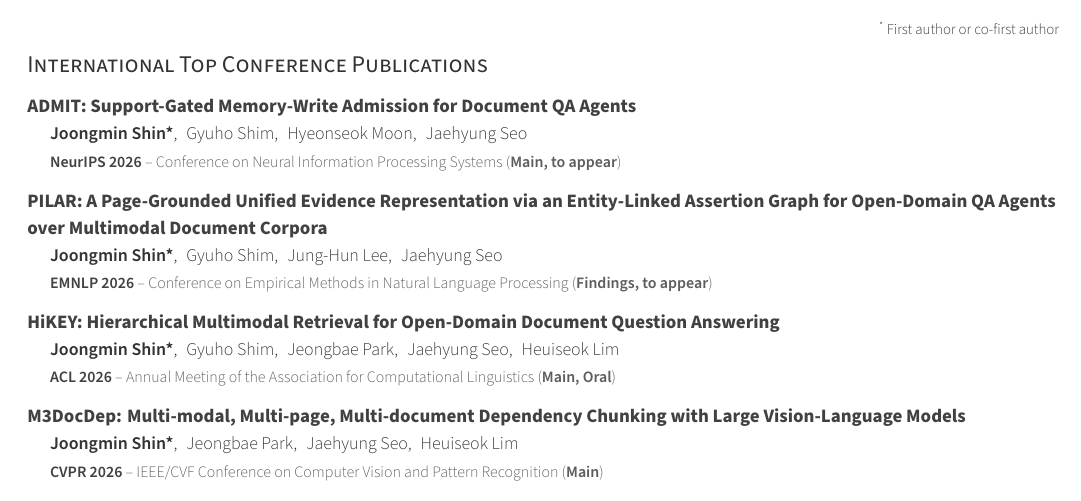
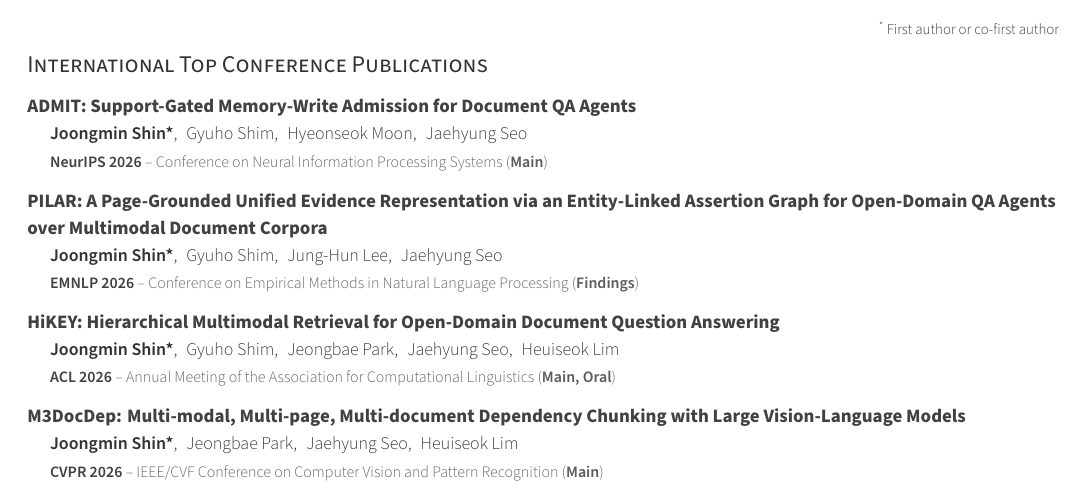
Before and after one commit to ShinJM-maker/ShinJM-maker.github.io, a LaTeX CV (_cv/cv.tex): part of page 4 of 6, cut so that both start at the same text. Compiled offline with XeLaTeX.

Commit message:
Drop "to appear" from ADMIT and PILAR in CV
Co-Authored-By: Claude Opus 5.5 <noreply@anthropic.com>

```diff
--- a/_cv/cv.tex
+++ b/_cv/cv.tex
@@ -346,12 +346,12 @@
 \cvpub
   {ADMIT: Support-Gated Memory-Write Admission for Document QA Agents}
   {\me,\enskip Gyuho Shim,\enskip Hyeonseok Moon,\enskip Jaehyung Seo}
-  {\venue{NeurIPS 2026}{Conference on Neural Information Processing Systems}{Main, to appear}}
+  {\venue{NeurIPS 2026}{Conference on Neural Information Processing Systems}{Main}}
 
 \cvpub
   {PILAR: A Page-Grounded Unified Evidence Representation via an Entity-Linked Assertion Graph for Open-Domain QA Agents over Multimodal Document Corpora}
   {\me,\enskip Gyuho Shim,\enskip Jung-Hun Lee,\enskip Jaehyung Seo}
-  {\venue{EMNLP 2026}{Conference on Empirical Methods in Natural Language Processing}{Findings, to appear}}
+  {\venue{EMNLP 2026}{Conference on Empirical Methods in Natural Language Processing}{Findings}}
 
 \cvpub
   {HiKEY: Hierarchical Multimodal Retrieval for Open-Domain Document Question Answering}
```
Also changed, not shown: CV/Curriculum_Vitae_Joongmin_Shin.pdf, _cv/cv.tex (4 more changed lines).
